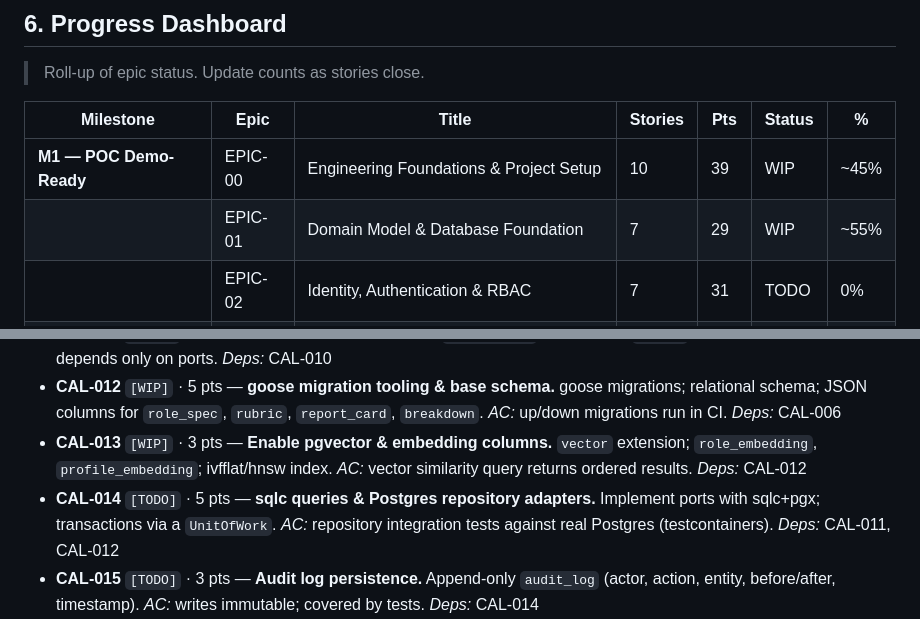
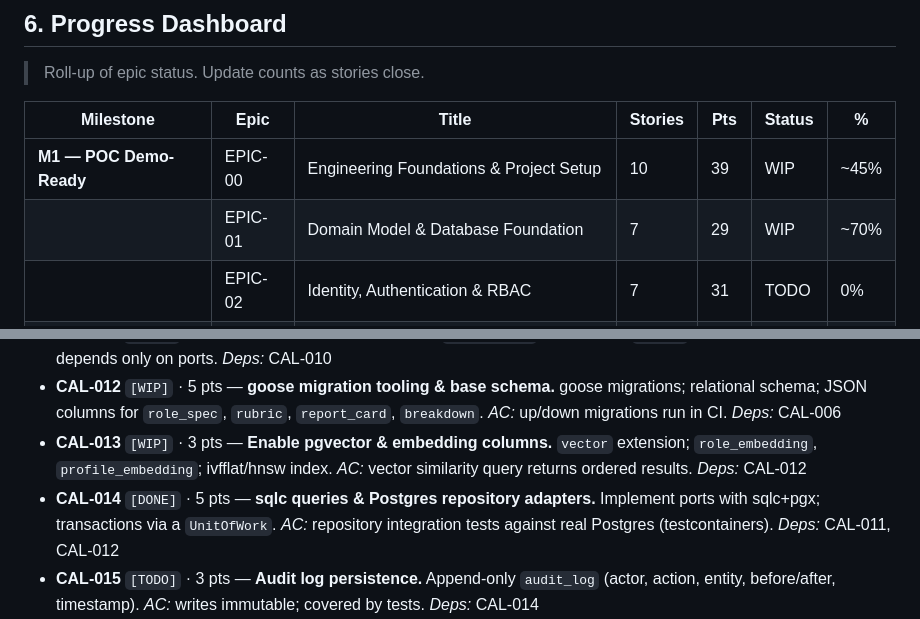
Before and after one commit to stanleyHayes/caliber, a Markdown page: agent_plan.md, 2 parts joined by grey strips. Rendered like a GitHub page.

Commit message:
docs: CAL-014 done — Postgres RoleRepository (sqlc+pgx)
Co-Authored-By: Claude Opus 4.8 (1M context) <noreply@anthropic.com>

```diff
--- a/agent_plan.md
+++ b/agent_plan.md
@@ -213,7 +213,7 @@ caliber/
 | Milestone | Epic | Title | Stories | Pts | Status | % |
 |---|---|---|---|---|---|---|
 | **M1 — POC Demo-Ready** | EPIC-00 | Engineering Foundations & Project Setup | 10 | 39 | WIP | ~45% |
-| | EPIC-01 | Domain Model & Database Foundation | 7 | 29 | WIP | ~55% |
+| | EPIC-01 | Domain Model & Database Foundation | 7 | 29 | WIP | ~70% |
 | | EPIC-02 | Identity, Authentication & RBAC | 7 | 31 | TODO | 0% |
 | | EPIC-03 | Async Jobs & Queue Infrastructure | 5 | 21 | TODO | 0% |
 | | EPIC-04 | AI Orchestration Layer | 8 | 39 | WIP | ~25% |
@@ -289,7 +289,7 @@ Build a thin end-to-end slice early, then harden toward the demo. Maps to spec b
 - **CAL-011** `[DONE]` · 3 pts — **Repository ports.** Define `*Repository` interfaces in `domain`. *AC:* application layer depends only on ports. *Deps:* CAL-010
 - **CAL-012** `[WIP]` · 5 pts — **goose migration tooling & base schema.** goose migrations; relational schema; JSON columns for `role_spec`, `rubric`, `report_card`, `breakdown`. *AC:* up/down migrations run in CI. *Deps:* CAL-006
 - **CAL-013** `[WIP]` · 3 pts — **Enable pgvector & embedding columns.** `vector` extension; `role_embedding`, `profile_embedding`; ivfflat/hnsw index. *AC:* vector similarity query returns ordered results. *Deps:* CAL-012
-- **CAL-014** `[TODO]` · 5 pts — **sqlc queries & Postgres repository adapters.** Implement ports with sqlc+pgx; transactions via a `UnitOfWork`. *AC:* repository integration tests against real Postgres (testcontainers). *Deps:* CAL-011, CAL-012
+- **CAL-014** `[DONE]` · 5 pts — **sqlc queries & Postgres repository adapters.** Implement ports with sqlc+pgx; transactions via a `UnitOfWork`. *AC:* repository integration tests against real Postgres (testcontainers). *Deps:* CAL-011, CAL-012
 - **CAL-015** `[TODO]` · 3 pts — **Audit log persistence.** Append-only `audit_log` (actor, action, entity, before/after, timestamp). *AC:* writes immutable; covered by tests. *Deps:* CAL-014
 - **CAL-016** `[TODO]` · 5 pts — **Seed-ready fixtures & factory helpers.** Deterministic data factories for every entity. *AC:* reused by integration tests and EPIC-14. *Deps:* CAL-014
 
```
